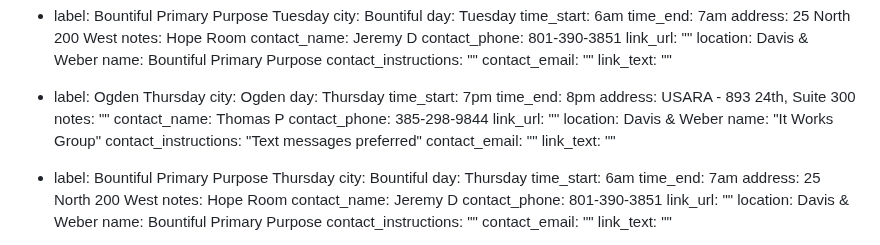
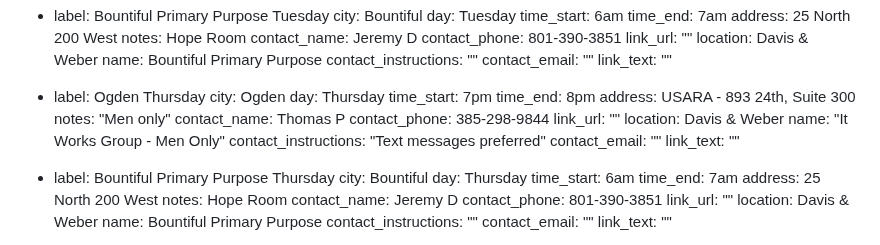
Before and after one commit to sa-utah/sautah, a Markdown page: _src/meetings.md, the part around the change. Drawn GitHub-style.

Commit message:
Ogden meeting info update

```diff
--- a/_src/meetings.md
+++ b/_src/meetings.md
@@ -399,12 +399,12 @@ meetings:
     time_start: 7pm
     time_end: 8pm
     address: USARA - 893 24th, Suite 300
-    notes: ""
+    notes: "Men only"
     contact_name: Thomas P
     contact_phone: 385-298-9844
     link_url: ""
     location: Davis & Weber
-    name: "It Works Group"
+    name: "It Works Group - Men Only"
     contact_instructions: "Text messages preferred"
     contact_email: ""
     link_text: ""
```
